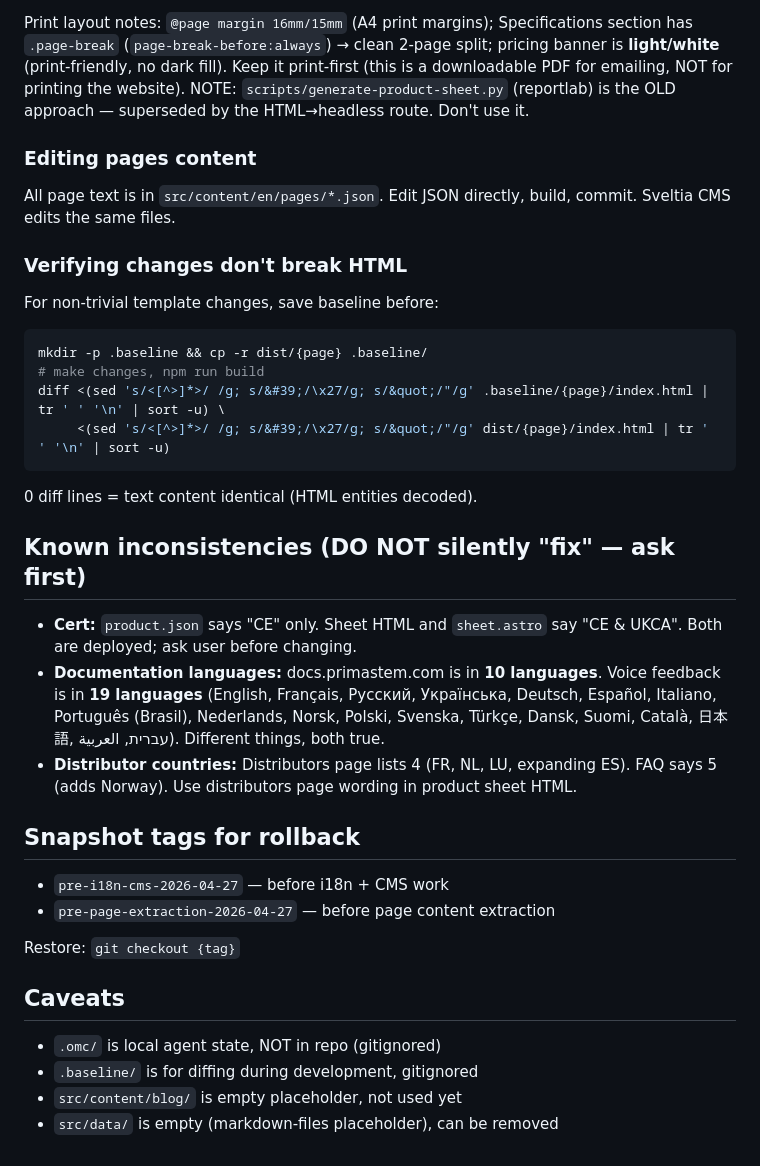
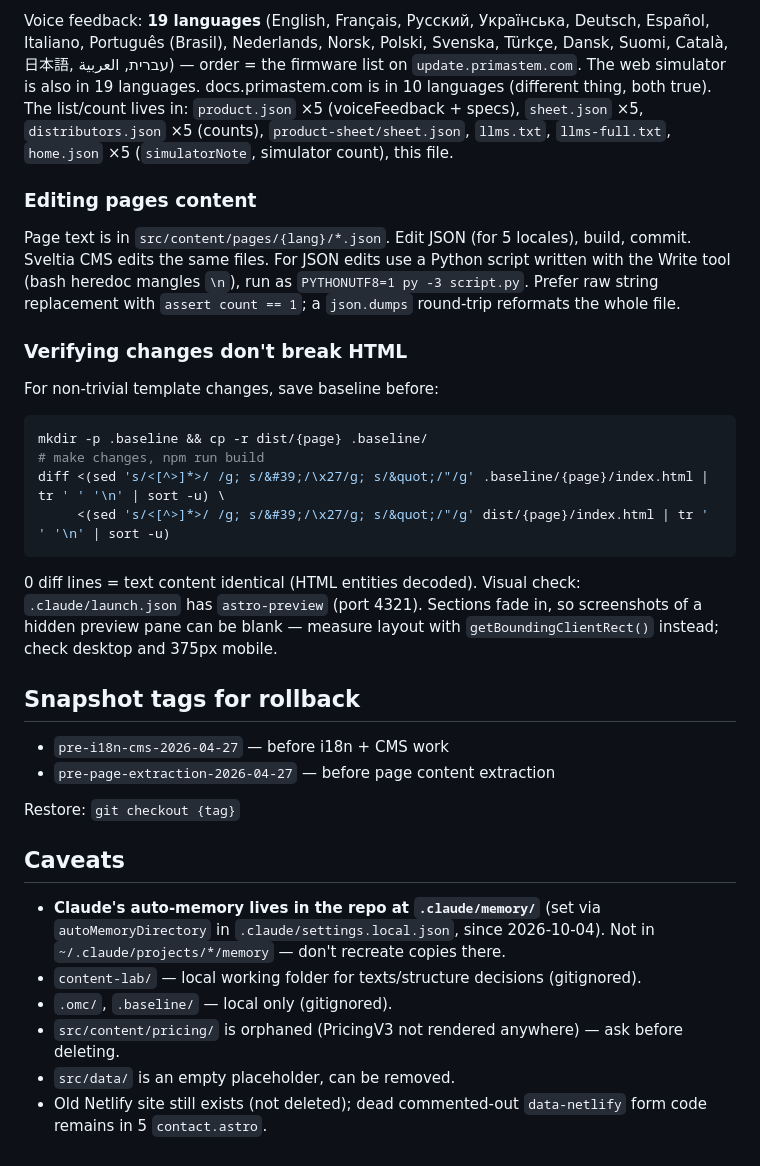
Before and after one commit to primastem/primastem-astro, a Markdown page: CLAUDE.md, the part around one of its changes. Rendered like a GitHub page.

````diff
--- a/CLAUDE.md
+++ b/CLAUDE.md
@@ -80,10 +90,11 @@ When the user asks to "update HTML" / "обнови хтмл":
 
-Print layout notes: `@page margin 16mm/15mm` (A4 print margins); Specifications section has `.page-break` (`page-break-before:always`) → clean 2-page split; pricing banner is **light/white** (print-friendly, no dark fill). Keep it print-first (this is a downloadable PDF for emailing, NOT for printing the website).
-NOTE: `scripts/generate-product-sheet.py` (reportlab) is the OLD approach — superseded by the HTML→headless route. Don't use it.
+Voice feedback: **19 languages** (English, Français, Русский, Українська, Deutsch, Español, Italiano, Português (Brasil), Nederlands, Norsk, Polski, Svenska, Türkçe, Dansk, Suomi, Català, 日本語, עברית, العربية) — order = the firmware list on `update.primastem.com`. The web simulator is also in 19 languages. docs.primastem.com is in 10 languages (different thing, both true).
+The list/count lives in: `product.json` ×5 (voiceFeedback + specs), `sheet.json` ×5, `distributors.json` ×5 (counts), `product-sheet/sheet.json`, `llms.txt`, `llms-full.txt`, `home.json` ×5 (`simulatorNote`, simulator count), this file.
 
 ### Editing pages content
 
-All page text is in `src/content/en/pages/*.json`. Edit JSON directly, build, commit. Sveltia CMS edits the same files.
+Page text is in `src/content/pages/{lang}/*.json`. Edit JSON (for 5 locales), build, commit. Sveltia CMS edits the same files.
+For JSON edits use a Python script written with the Write tool (bash heredoc mangles `\n`), run as `PYTHONUTF8=1 py -3 script.py`. Prefer raw string replacement with `assert count == 1`; a `json.dumps` round-trip reformats the whole file.
 
 ### Verifying changes don't break HTML
 
@@ -95,12 +106,7 @@ diff <(sed 's/<[^>]*>/ /g; s/&#39;/\x27/g; s/&quot;/"/g' .baseline/{page}/index.
      <(sed 's/<[^>]*>/ /g; s/&#39;/\x27/g; s/&quot;/"/g' dist/{page}/index.html | tr ' ' '\n' | sort -u)
 ```
 0 diff lines = text content identical (HTML entities decoded).
-
-## Known inconsistencies (DO NOT silently "fix" — ask first)
-
-- **Cert:** `product.json` says "CE" only. Sheet HTML and `sheet.astro` say "CE & UKCA". Both are deployed; ask user before changing.
-- **Documentation languages:** docs.primastem.com is in **10 languages**. Voice feedback is in **19 languages** (English, Français, Русский, Українська, Deutsch, Español, Italiano, Português (Brasil), Nederlands, Norsk, Polski, Svenska, Türkçe, Dansk, Suomi, Català, 日本語, עברית, العربية). Different things, both true.
-- **Distributor countries:** Distributors page lists 4 (FR, NL, LU, expanding ES). FAQ says 5 (adds Norway). Use distributors page wording in product sheet HTML.
+Visual check: `.claude/launch.json` has `astro-preview` (port 4321). Sections fade in, so screenshots of a hidden preview pane can be blank — measure layout with `getBoundingClientRect()` instead; check desktop and 375px mobile.
 
 ## Snapshot tags for rollback
 
@@ -111,7 +117,9 @@ Restore: `git checkout {tag}`
 
 ## Caveats
 
-- `.omc/` is local agent state, NOT in repo (gitignored)
-- `.baseline/` is for diffing during development, gitignored
-- `src/content/blog/` is empty placeholder, not used yet
-- `src/data/` is empty (markdown-files placeholder), can be removed
+- **Claude's auto-memory lives in the repo at `.claude/memory/`** (set via `autoMemoryDirectory` in `.claude/settings.local.json`, since 2026-10-04). Not in `~/.claude/projects/*/memory` — don't recreate copies there.
+- `content-lab/` — local working folder for texts/structure decisions (gitignored).
+- `.omc/`, `.baseline/` — local only (gitignored).
+- `src/content/pricing/` is orphaned (PricingV3 not rendered anywhere) — ask before deleting.
+- `src/data/` is an empty placeholder, can be removed.
+- Old Netlify site still exists (not deleted); dead commented-out `data-netlify` form code remains in 5 `contact.astro`.
````
Also changed, not shown: other parts of CLAUDE.md (+53 -43 lines).
